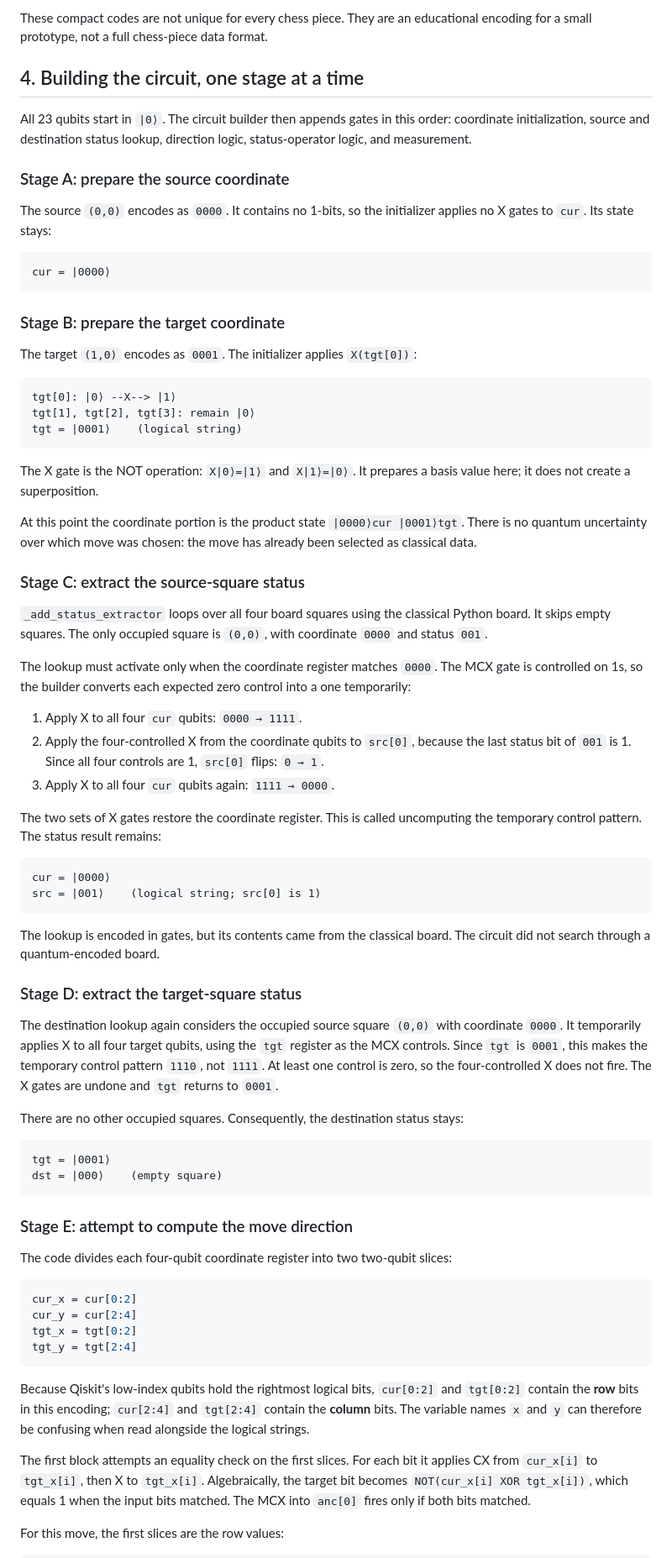
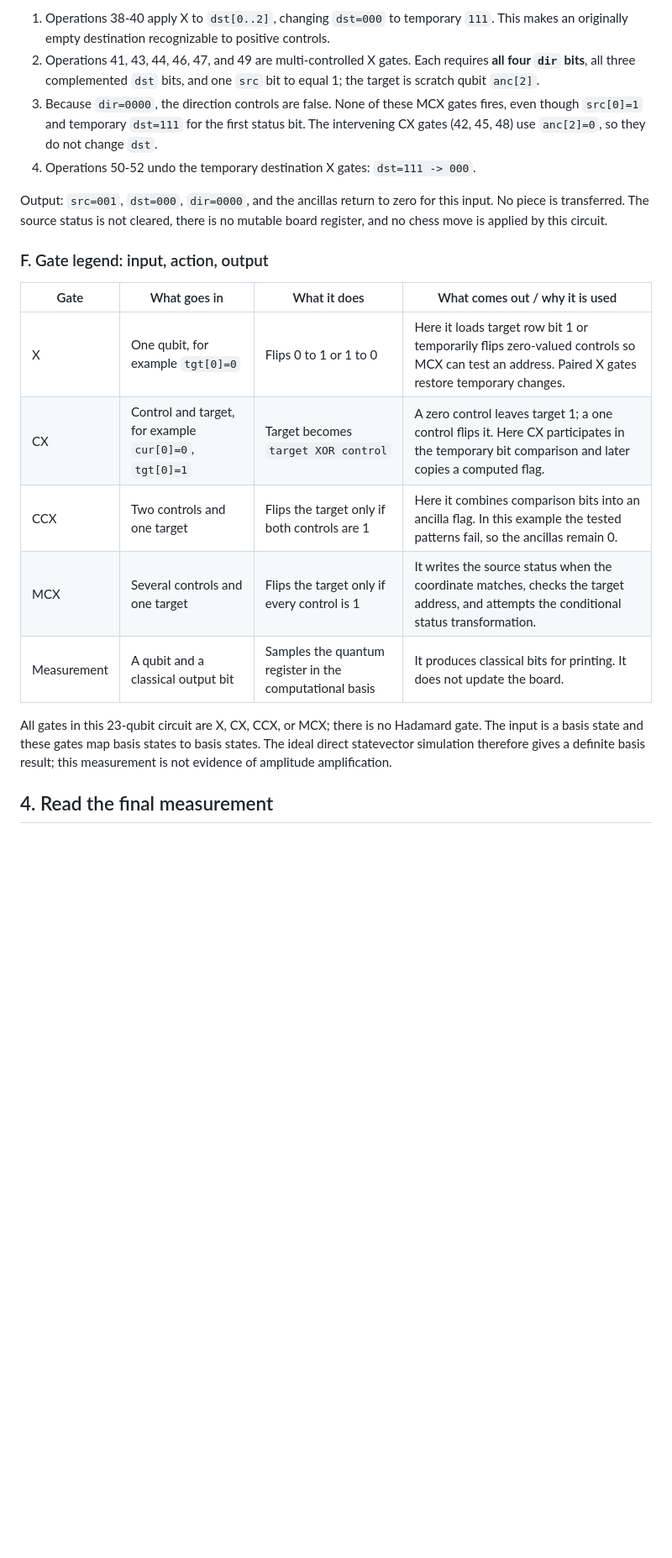
Before and after one commit to Kri311/Quantum-chess-engine, a Markdown page: 2x2_grover_temp.md, the part around one of its changes. Shown at 84% size. Drawn GitHub-style; blank space fills up the shorter version.

````diff
--- a/2x2_grover_temp.md
+++ b/2x2_grover_temp.md
@@ -92,76 +105,22 @@ For the compact three-bit status code, a Black Pawn is `001` and an empty square
 
-These compact codes are not unique for every chess piece. They are an educational encoding for a small prototype, not a full chess-piece data format.
+1. Operations 38-40 apply X to `dst[0..2]`, changing `dst=000` to temporary `111`. This makes an originally empty destination recognizable to positive controls.
+2. Operations 41, 43, 44, 46, 47, and 49 are multi-controlled X gates. Each requires **all four `dir` bits**, all three complemented `dst` bits, and one `src` bit to equal 1; the target is scratch qubit `anc[2]`.
+3. Because `dir=0000`, the direction controls are false. None of these MCX gates fires, even though `src[0]=1` and temporary `dst=111` for the first status bit. The intervening CX gates (42, 45, 48) use `anc[2]=0`, so they do not change `dst`.
+4. Operations 50-52 undo the temporary destination X gates: `dst=111 -> 000`.
 
-## 4. Building the circuit, one stage at a time
+Output: `src=001`, `dst=000`, `dir=0000`, and the ancillas return to zero for this input. No piece is transferred. The source status is not cleared, there is no mutable board register, and no chess move is applied by this circuit.
 
-All 23 qubits start in `|0⟩`. The circuit builder then appends gates in this order: coordinate initialization, source and destination status lookup, direction logic, status-operator logic, and measurement.
+### F. Gate legend: input, action, output
 
-### Stage A: prepare the source coordinate
+| Gate | What goes in | What it does | What comes out / why it is used |
+|---|---|---|---|
+| X | One qubit, for example `tgt[0]=0` | Flips 0 to 1 or 1 to 0 | Here it loads target row bit 1 or temporarily flips zero-valued controls so MCX can test an address. Paired X gates restore temporary changes. |
+| CX | Control and target, for example `cur[0]=0`, `tgt[0]=1` | Target becomes `target XOR control` | A zero control leaves target 1; a one control flips it. Here CX participates in the temporary bit comparison and later copies a computed flag. |
+| CCX | Two controls and one target | Flips the target only if both controls are 1 | Here it combines comparison bits into an ancilla flag. In this example the tested patterns fail, so the ancillas remain 0. |
+| MCX | Several controls and one target | Flips the target only if every control is 1 | It writes the source status when the coordinate matches, checks the target address, and attempts the conditional status transformation. |
+| Measurement | A qubit and a classical output bit | Samples the quantum register in the computational basis | It produces classical bits for printing. It does not update the board. |
 
-The source `(0,0)` encodes as `0000`. It contains no 1-bits, so the initializer applies no X gates to `cur`. Its state stays:
+All gates in this 23-qubit circuit are X, CX, CCX, or MCX; there is no Hadamard gate. The input is a basis state and these gates map basis states to basis states. The ideal direct statevector simulation therefore gives a definite basis result; this measurement is not evidence of amplitude amplification.
 
-```text
-cur = |0000⟩
-```
+## 4. Read the final measurement
 
-### Stage B: prepare the target coordinate
-
-The target `(1,0)` encodes as `0001`. The initializer applies `X(tgt[0])`:
-
-```text
-tgt[0]: |0⟩ --X--> |1⟩
-tgt[1], tgt[2], tgt[3]: remain |0⟩
-tgt = |0001⟩    (logical string)
-```
-
-The X gate is the NOT operation: `X|0⟩=|1⟩` and `X|1⟩=|0⟩`. It prepares a basis value here; it does not create a superposition.
-
-At this point the coordinate portion is the product state `|0000⟩cur |0001⟩tgt`. There is no quantum uncertainty over which move was chosen: the move has already been selected as classical data.
-
-### Stage C: extract the source-square status
-
-`_add_status_extractor` loops over all four board squares using the classical Python board. It skips empty squares. The only occupied square is `(0,0)`, with coordinate `0000` and status `001`.
-
-The lookup must activate only when the coordinate register matches `0000`. The MCX gate is controlled on 1s, so the builder converts each expected zero control into a one temporarily:
-
-1. Apply X to all four `cur` qubits: `0000 → 1111`.
-2. Apply the four-controlled X from the coordinate qubits to `src[0]`, because the last status bit of `001` is 1. Since all four controls are 1, `src[0]` flips: `0 → 1`.
-3. Apply X to all four `cur` qubits again: `1111 → 0000`.
-
-The two sets of X gates restore the coordinate register. This is called uncomputing the temporary control pattern. The status result remains:
-
-```text
-cur = |0000⟩
-src = |001⟩    (logical string; src[0] is 1)
-```
-
-The lookup is encoded in gates, but its contents came from the classical board. The circuit did not search through a quantum-encoded board.
-
-### Stage D: extract the target-square status
-
-The destination lookup again considers the occupied source square `(0,0)` with coordinate `0000`. It temporarily applies X to all four target qubits, using the `tgt` register as the MCX controls. Since `tgt` is `0001`, this makes the temporary control pattern `1110`, not `1111`. At least one control is zero, so the four-controlled X does not fire. The X gates are undone and `tgt` returns to `0001`.
-
-There are no other occupied squares. Consequently, the destination status stays:
-
-```text
-tgt = |0001⟩
-dst = |000⟩    (empty square)
-```
-
-### Stage E: attempt to compute the move direction
-
-The code divides each four-qubit coordinate register into two two-qubit slices:
-
-```python
-cur_x = cur[0:2]
-cur_y = cur[2:4]
-tgt_x = tgt[0:2]
-tgt_y = tgt[2:4]
-```
-
-Because Qiskit's low-index qubits hold the rightmost logical bits, `cur[0:2]` and `tgt[0:2]` contain the **row** bits in this encoding; `cur[2:4]` and `tgt[2:4]` contain the **column** bits. The variable names `x` and `y` can therefore be confusing when read alongside the logical strings.
-
-The first block attempts an equality check on the first slices. For each bit it applies CX from `cur_x[i]` to `tgt_x[i]`, then X to `tgt_x[i]`. Algebraically, the target bit becomes `NOT(cur_x[i] XOR tgt_x[i])`, which equals 1 when the input bits matched. The MCX into `anc[0]` fires only if both bits matched.
-
-For this move, the first slices are the row values:
-
````
Also changed, not shown: other parts of 2x2_grover_temp.md (+148 -184 lines).
